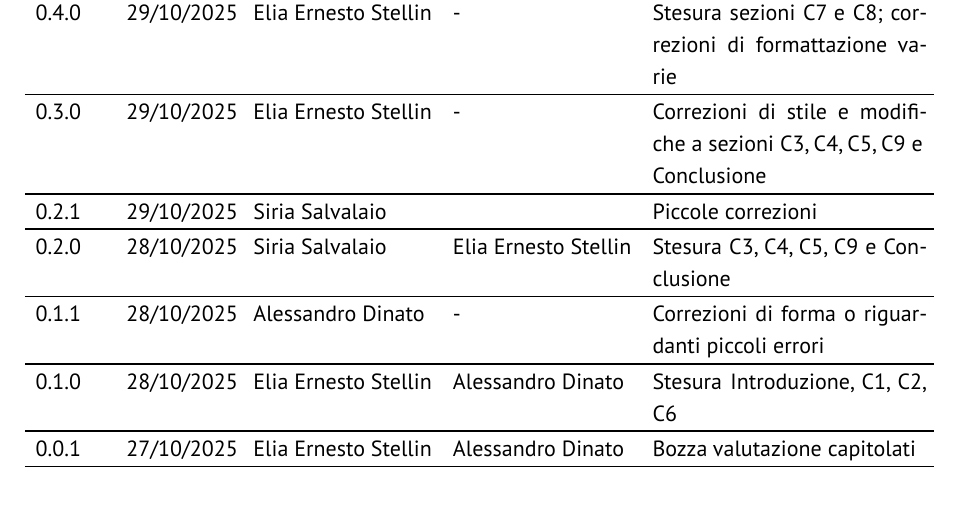
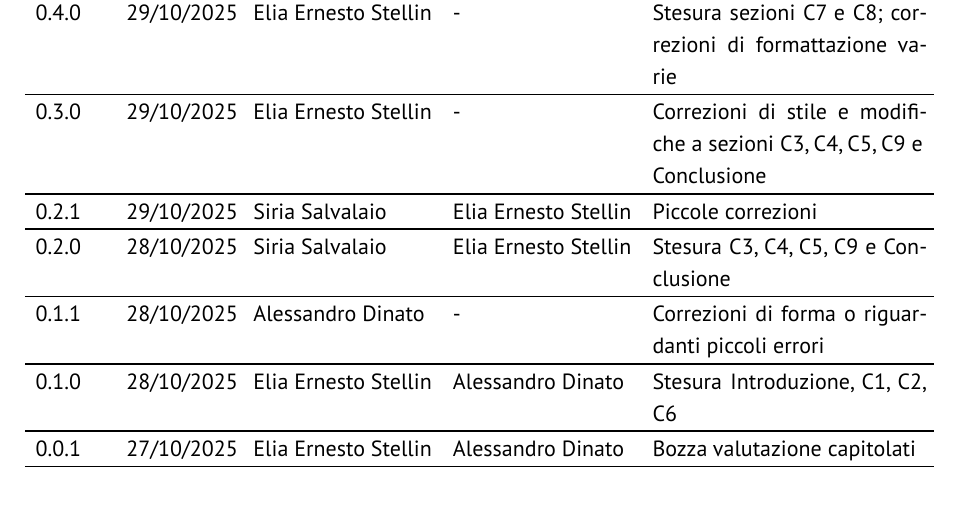
Before and after one commit to GlitchHub-Team/GlitchHub-Team.github.io, a Typst document (src/Candidatura/ValutazioneCapitolati.typ): part of page 2 of 10, cut so that both start at the same text. Compiled offline with Typst 0.15.

Commit message:
Segnata verifica v0.2.1

```diff
--- a/src/Candidatura/ValutazioneCapitolati.typ
+++ b/src/Candidatura/ValutazioneCapitolati.typ
@@ -8,7 +8,7 @@
   registro-modifiche: (
     ("0.4.0", "29/10/2025", "Elia Ernesto Stellin", "-", "Stesura sezioni C7 e C8; correzioni di formattazione varie"),
     ("0.3.0", "29/10/2025", "Elia Ernesto Stellin", "-", "Correzioni di stile e modifiche a sezioni C3, C4, C5, C9 e Conclusione"),
-    ("0.2.1", "29/10/2025", "Siria Salvalaio", "", "Piccole correzioni"),
+    ("0.2.1", "29/10/2025", "Siria Salvalaio", "Elia Ernesto Stellin", "Piccole correzioni"),
     ("0.2.0", "28/10/2025", "Siria Salvalaio", "Elia Ernesto Stellin", "Stesura C3, C4, C5, C9 e Conclusione"),
     ("0.1.1", "28/10/2025", "Alessandro Dinato", "-", "Correzioni di forma o riguardanti piccoli errori"),
     ("0.1.0", "28/10/2025", "Elia Ernesto Stellin", "Alessandro Dinato", "Stesura Introduzione, C1, C2, C6"),
```
